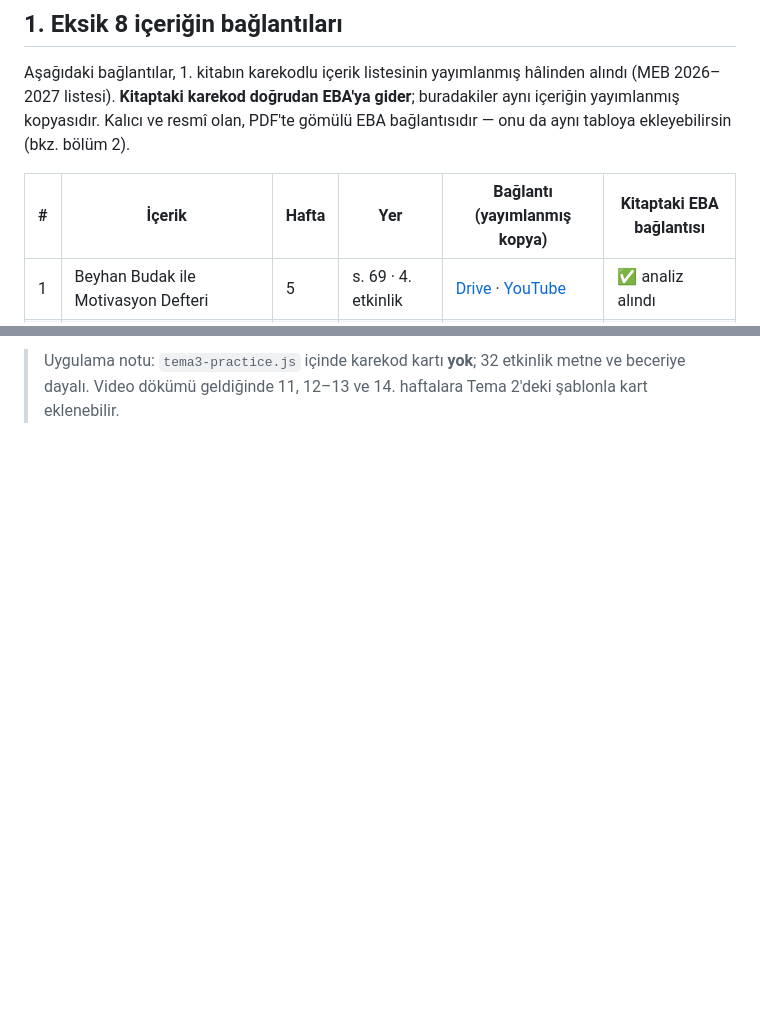
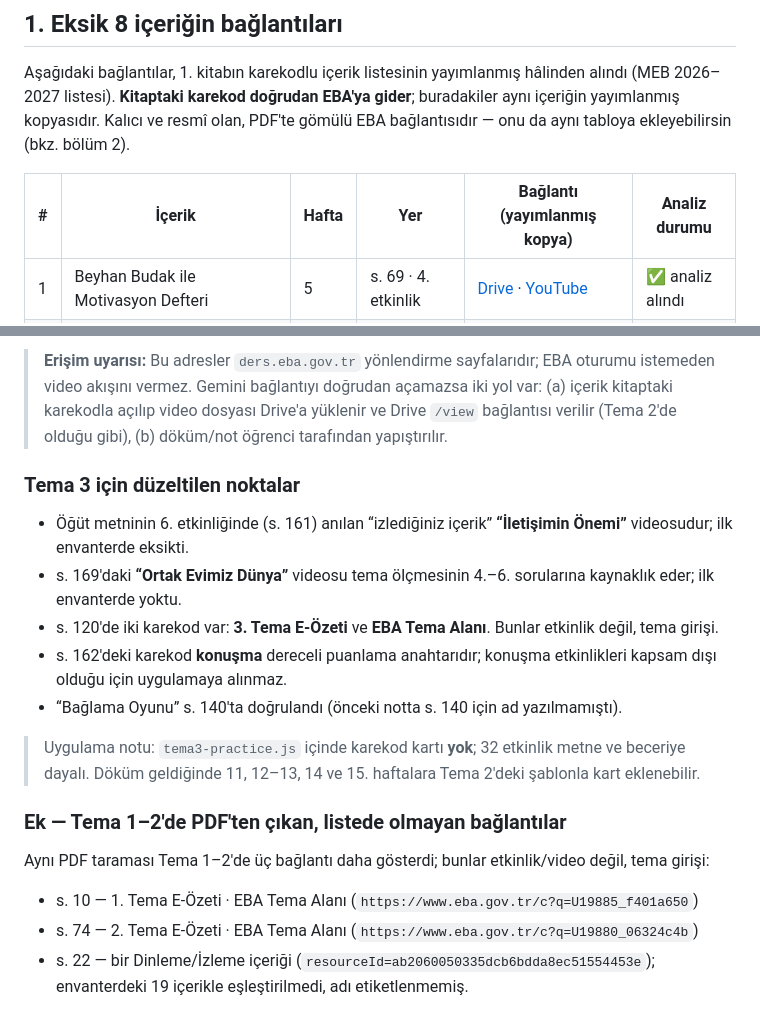
Before and after one commit to ArtisArtStudio/Emr7.lect, a Markdown page: docs/turkce-qr-linkler.md, 2 parts joined by grey strips. Drawn GitHub-style; blank space fills up the shorter version.

```diff
--- a/docs/turkce-qr-linkler.md
+++ b/docs/turkce-qr-linkler.md
@@ -9,7 +9,7 @@
 
 Aşağıdaki bağlantılar, 1. kitabın karekodlu içerik listesinin yayımlanmış hâlinden alındı (MEB 2026–2027 listesi). **Kitaptaki karekod doğrudan EBA'ya gider**; buradakiler aynı içeriğin yayımlanmış kopyasıdır. Kalıcı ve resmî olan, PDF'te gömülü EBA bağlantısıdır — onu da aynı tabloya ekleyebilirsin (bkz. bölüm 2).
 
-| # | İçerik | Hafta | Yer | Bağlantı (yayımlanmış kopya) | Kitaptaki EBA bağlantısı |
+| # | İçerik | Hafta | Yer | Bağlantı (yayımlanmış kopya) | Analiz durumu |
 |---|---|---|---|---|---|
 | 1 | Beyhan Budak ile Motivasyon Defteri | 5 | s. 69 · 4. etkinlik | [Drive](https://drive.google.com/file/d/1Dpfaf26LDPkfXzLS7Gk2CphFGY-30zqa/view) · [YouTube](https://youtu.be/d8LR9BPEd_0) | ✅ analiz alındı |
 | 2 | Sakarya Zaferi | 7–8 | s. 80 · 5. etkinlik | [Drive](https://drive.google.com/file/d/1usInrv7jmJTtB-yHiluRAfZMyRgOjmVF/view) | ✅ analiz alındı |
@@ -194,2 +210,20 @@ Bağlantılar doğrulandığında bu satır **sayfa sırasıyla** doldurulacak;
 
-> Uygulama notu: `tema3-practice.js` içinde karekod kartı **yok**; 32 etkinlik metne ve beceriye dayalı. Video dökümü geldiğinde 11, 12–13 ve 14. haftalara Tema 2'deki şablonla kart eklenebilir.
+> **Erişim uyarısı:** Bu adresler `ders.eba.gov.tr` yönlendirme sayfalarıdır; EBA oturumu istemeden video akışını vermez. Gemini bağlantıyı doğrudan açamazsa iki yol var: (a) içerik kitaptaki karekodla açılıp video dosyası Drive'a yüklenir ve Drive `/view` bağlantısı verilir (Tema 2'de olduğu gibi), (b) döküm/not öğrenci tarafından yapıştırılır.
+
+### Tema 3 için düzeltilen noktalar
+
+- Öğüt metninin 6. etkinliğinde (s. 161) anılan “izlediğiniz içerik” **“İletişimin Önemi”** videosudur; ilk envanterde eksikti.
+- s. 169'daki **“Ortak Evimiz Dünya”** videosu tema ölçmesinin 4.–6. sorularına kaynaklık eder; ilk envanterde yoktu.
+- s. 120'de iki karekod var: **3. Tema E-Özeti** ve **EBA Tema Alanı**. Bunlar etkinlik değil, tema girişi.
+- s. 162'deki karekod **konuşma** dereceli puanlama anahtarıdır; konuşma etkinlikleri kapsam dışı olduğu için uygulamaya alınmaz.
+- “Bağlama Oyunu” s. 140'ta doğrulandı (önceki notta s. 140 için ad yazılmamıştı).
+
+> Uygulama notu: `tema3-practice.js` içinde karekod kartı **yok**; 32 etkinlik metne ve beceriye dayalı. Döküm geldiğinde 11, 12–13, 14 ve 15. haftalara Tema 2'deki şablonla kart eklenebilir.
+
+### Ek — Tema 1–2'de PDF'ten çıkan, listede olmayan bağlantılar
+
+Aynı PDF taraması Tema 1–2'de üç bağlantı daha gösterdi; bunlar etkinlik/video değil, tema girişi:
+
+- s. 10 — 1. Tema E-Özeti · EBA Tema Alanı (`https://www.eba.gov.tr/c?q=U19885_f401a650`)
+- s. 74 — 2. Tema E-Özeti · EBA Tema Alanı (`https://www.eba.gov.tr/c?q=U19880_06324c4b`)
+- s. 22 — bir Dinleme/İzleme içeriği (`resourceId=ab2060050335dcb6bdda8ec51554453e`); envanterdeki 19 içerikle eşleştirilmedi, adı etiketlenmemiş.
```
Also changed, not shown: other parts of docs/turkce-qr-linkler.md (+38 -22 lines), README.md (+1 -1 lines), docs/turkce-qr-envanteri.md (+19 -13 lines).
